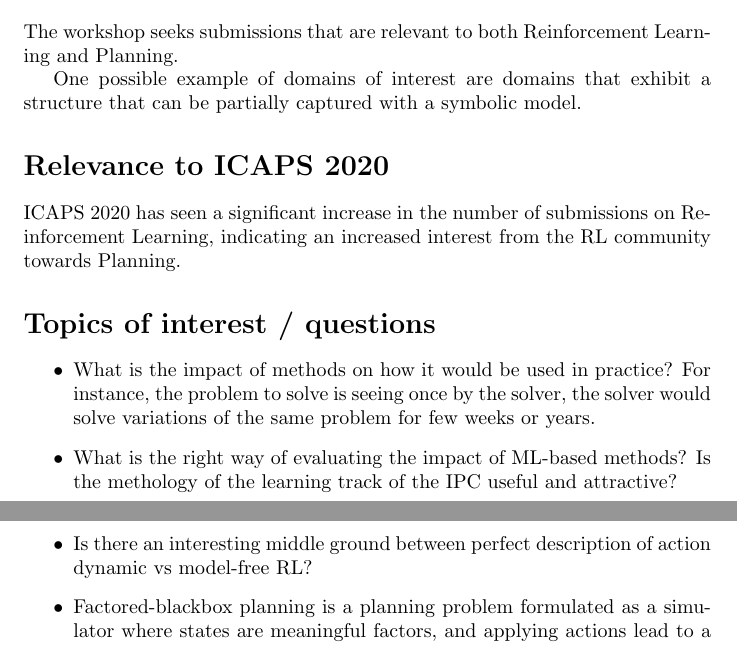
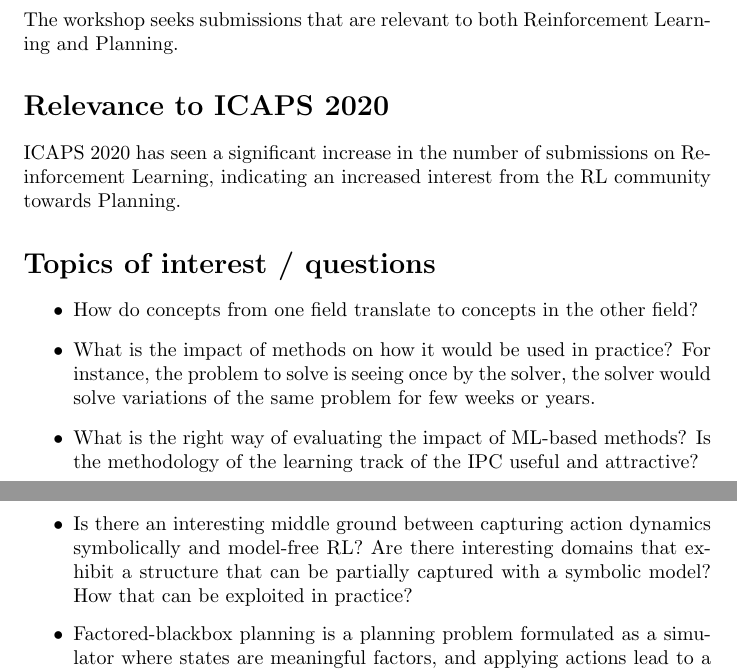
Before and after one commit to ctpelok77/planningRL, a LaTeX document (proposal.tex): two parts of pages 1 and 2 of 3, joined at a grey line, cut so that both start at the same text. Compiled offline with pdfLaTeX.

Commit message:
some more topics of interest

```diff
--- a/proposal.tex
+++ b/proposal.tex
@@ -23,20 +26,34 @@ The workshop seeks submissions that are relevant to both Reinforcement Learning
 and Planning.
 
 
-One possible example of domains of interest are domains that exhibit a structure
-that can be partially captured with a symbolic model.
+
 
 
 %\newpage
 
 \section*{Relevance to ICAPS 2020}
-ICAPS 2020 has seen a significant increase in the number of submissions on Reinforcement Learning, indicating an increased interest from the RL community towards Planning.
+ICAPS 2020 has seen a significant increase in the number of submissions on
+Reinforcement Learning, indicating an increased interest from the RL community
+towards Planning.
 
 \section*{Topics of interest / questions}
 
 \begin{itemize}
-\item What is the impact of methods on how it would be used in practice? For instance, the problem to solve is seeing once by the solver, the solver would solve variations of the same problem for few weeks or years.
-\item What is the right way of evaluating the impact of ML-based methods? Is the methology of the learning track of the IPC useful and attractive?
-\item Is there an interesting middle ground between perfect description of action dynamic vs model-free RL?
-\item Factored-blackbox planning is a planning problem formulated as a simulator where states are meaningful factors, and applying actions lead to a new state. Some planning algorithms can achieve state of the art in for benchmarks of the IPC, where the action description has more information (PDDL). Is that setting interesting for the RL community? How should methods be evaluated?
-\item
+\item How do concepts from one field translate to concepts in the other field?
+%
+% \item
+%
+\item What is the impact of methods on how it would be used in practice? For
+instance, the problem to solve is seeing once by the solver, the solver would
+solve variations of the same problem for few weeks or years.
+%
+\item What is the right way of evaluating the impact of ML-based methods? Is the
+methodology of the learning track of the IPC useful and attractive?
+%
+\item Is there an interesting middle ground between capturing action dynamics
+symbolically and model-free RL? Are there interesting domains that exhibit a
+structure that can be partially captured with a symbolic model? How that can be
+exploited in practice?
+%
+\item Factored-blackbox planning is a planning problem formulated as a simulator
+where states are meaningful factors, and applying actions lead to a new state.
```
Also changed, not shown: proposal.tex (8 more changed lines).
